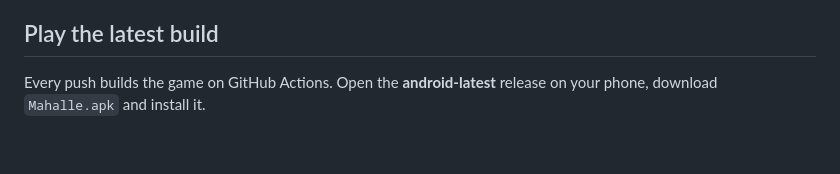
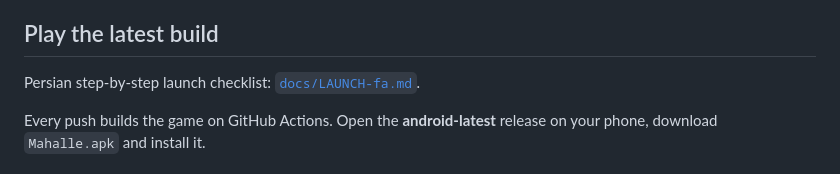
Before and after one commit to AdmEve/sheet-music, a Markdown page: README.md, the part around the change. Drawn GitHub-style; blank space fills up the shorter version.

Commit message:
Persian launch checklist and progress update
Co-Authored-By: Claude Opus 5.5 <noreply@anthropic.com>
Claude-Session: https://claude.ai/code/session_012idHkvE1RqdQcsBNBZwP5S

```diff
--- a/README.md
+++ b/README.md
@@ -13,6 +13,8 @@ alley (5 episodes), season 2 «عروسی» follows Narges' wedding (5 episodes)
   [`docs/market-research.md`](docs/market-research.md).
 
 ## Play the latest build
+
+Persian step-by-step launch checklist: [`docs/LAUNCH-fa.md`](docs/LAUNCH-fa.md).
 
 Every push builds the game on GitHub Actions. Open the **android-latest** release on your
 phone, download `Mahalle.apk` and install it.
```
Also changed, not shown: PROGRESS.md (+8 -3 lines), docs/LAUNCH-fa.md (added, +69 -0 lines).
